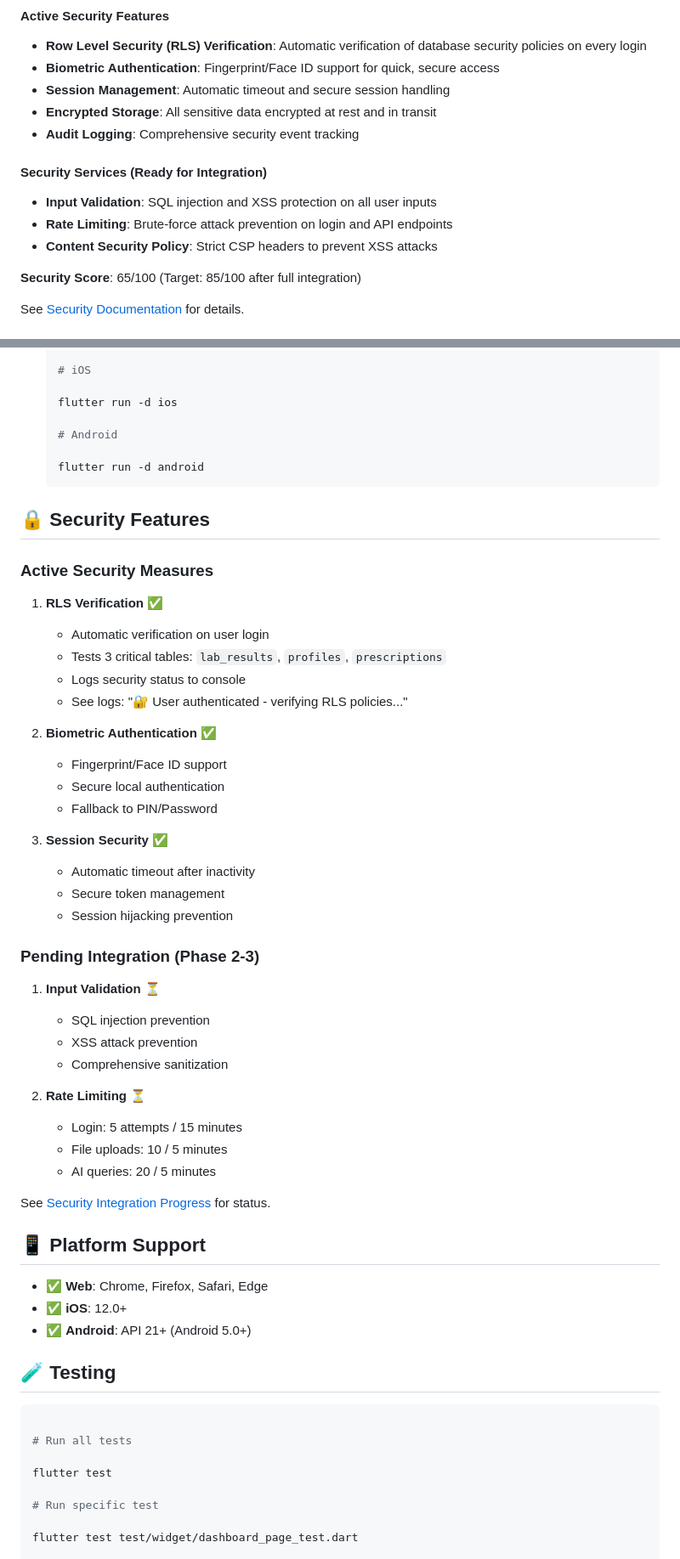
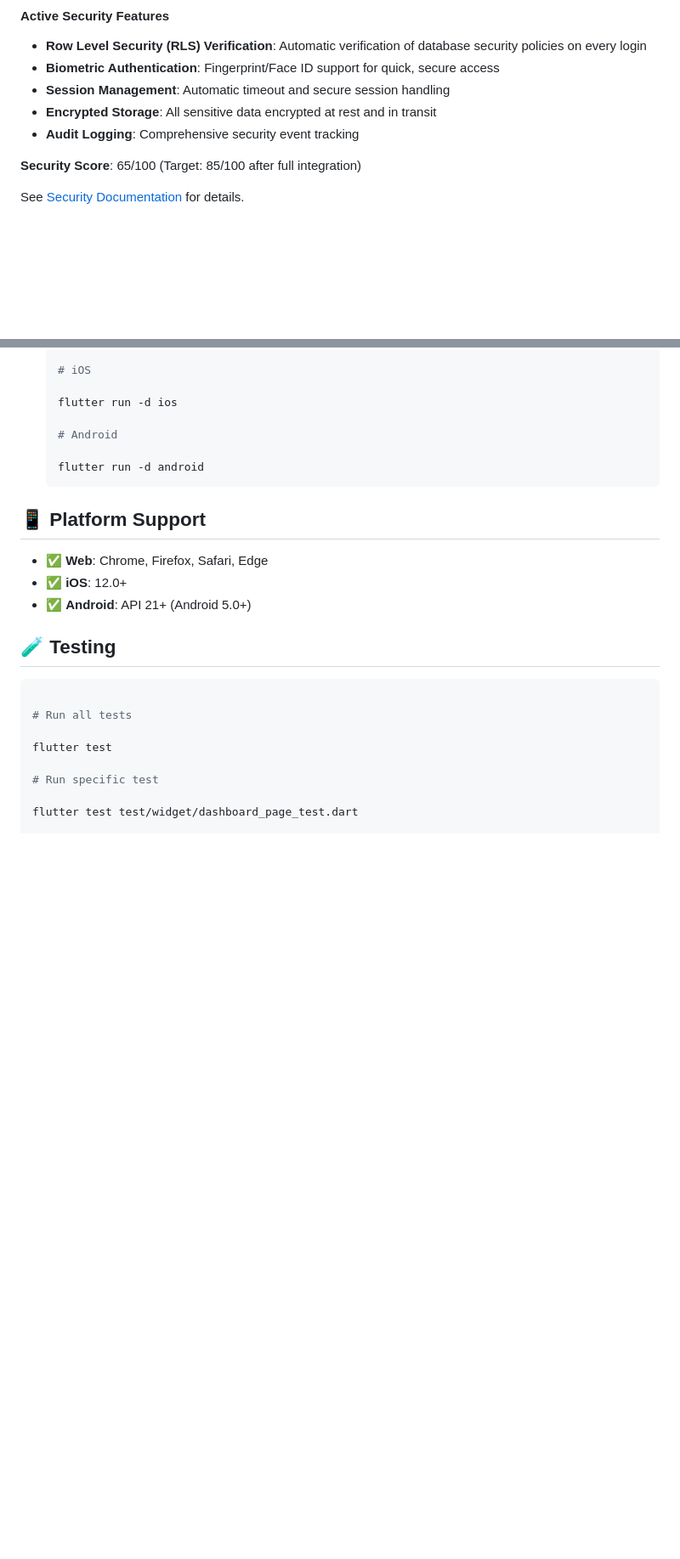
Before and after one commit to Krishna-hehe/ClearHealth, a Markdown page: README.md, 2 parts joined by grey strips. Shown at 85% size. GitHub-like rendering; blank space fills up the shorter version.

````diff
--- a/README.md
+++ b/README.md
@@ -41,12 +41,6 @@ LabSense2 is an advanced, AI-powered health management platform designed to help
 - **Session Management**: Automatic timeout and secure session handling
 - **Encrypted Storage**: All sensitive data encrypted at rest and in transit
 - **Audit Logging**: Comprehensive security event tracking
-
-#### Security Services (Ready for Integration)
-
-- **Input Validation**: SQL injection and XSS protection on all user inputs
-- **Rate Limiting**: Brute-force attack prevention on login and API endpoints
-- **Content Security Policy**: Strict CSP headers to prevent XSS attacks
 
 **Security Score**: 65/100 (Target: 85/100 after full integration)
 
@@ -180,41 +174,6 @@ docs/
 
    flutter run -d android
    ```
-
-## 🔒 Security Features
-
-### Active Security Measures
-
-1. **RLS Verification** ✅
-   - Automatic verification on user login
-   - Tests 3 critical tables: `lab_results`, `profiles`, `prescriptions`
-   - Logs security status to console
-   - See logs: "🔐 User authenticated - verifying RLS policies..."
-
-2. **Biometric Authentication** ✅
-   - Fingerprint/Face ID support
-   - Secure local authentication
-   - Fallback to PIN/Password
-
-3. **Session Security** ✅
-   - Automatic timeout after inactivity
-   - Secure token management
-   - Session hijacking prevention
-
-### Pending Integration (Phase 2-3)
-
-1. **Input Validation** ⏳
-   - SQL injection prevention
-   - XSS attack prevention
-   - Comprehensive sanitization
-
-2. **Rate Limiting** ⏳
-   - Login: 5 attempts / 15 minutes
-   - File uploads: 10 / 5 minutes
-   - AI queries: 20 / 5 minutes
-
-See [Security Integration Progress](docs/SECURITY_INTEGRATION_PROGRESS.md) for status.
-
 ## 📱 Platform Support
 
 - ✅ **Web**: Chrome, Firefox, Safari, Edge
````
